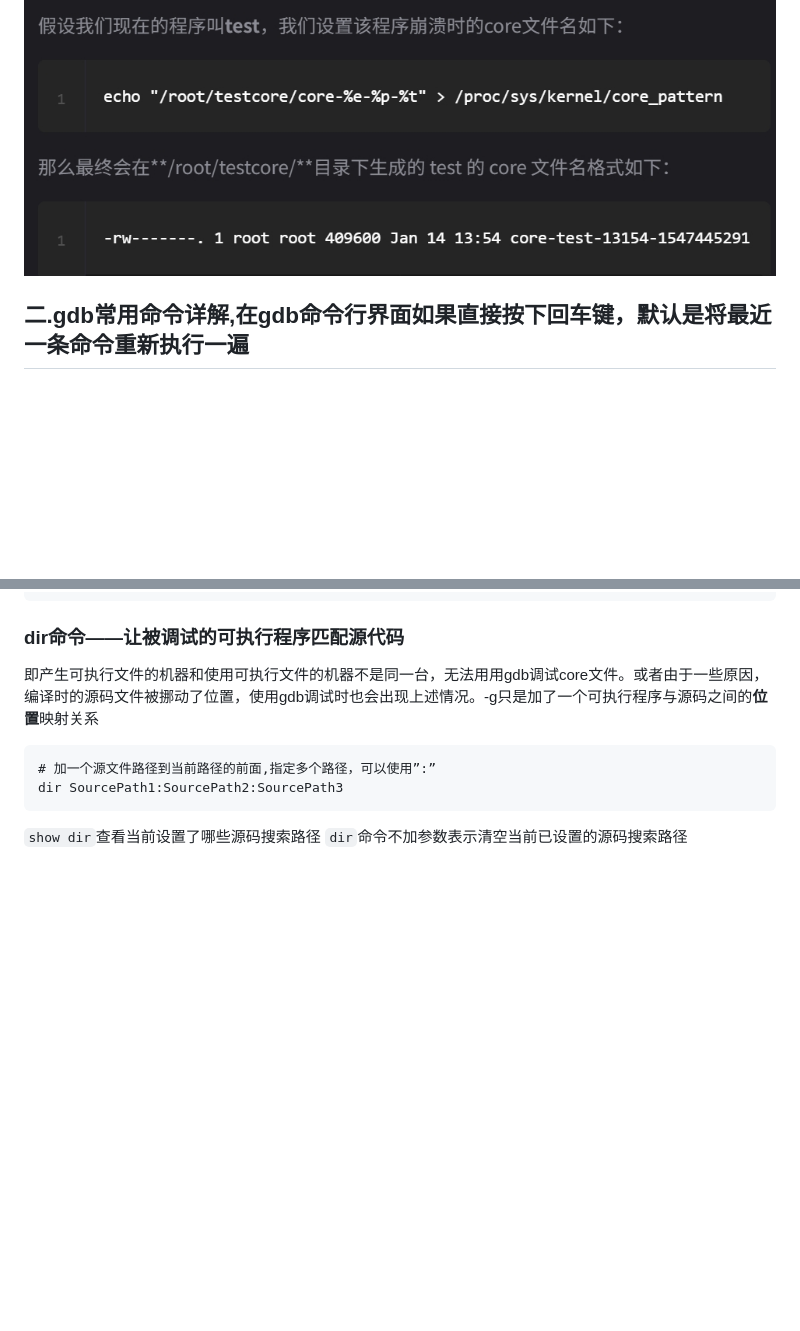
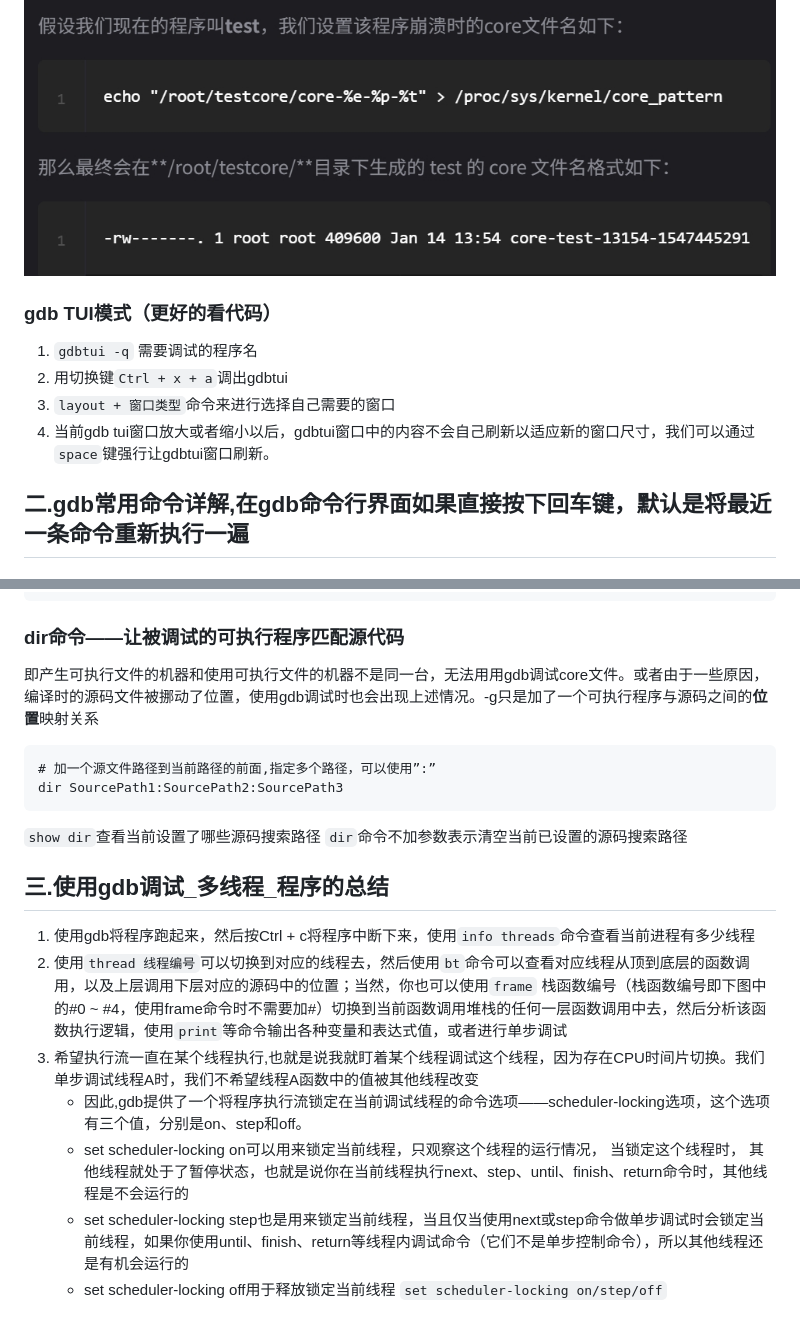
Before and after one commit to Qrhyun/linuxcpp, a Markdown page: cppbock/gdb.md, 2 parts joined by grey strips. GitHub-like rendering; blank space fills up the shorter version.

````diff
--- a/cppbock/gdb.md
+++ b/cppbock/gdb.md
@@ -47,6 +47,12 @@ Detaching from program: /home/zhangyl/flamingoserver/chatserver, process 42921
     - 修改： echo "/corefile/core-%e-%p-%t" > /proc/sys/kernel/core_pattern，添加了程序名字（e），core生成时间（t），pid
 ```
 ![core pid](corepid.jpg)
+
+### gdb TUI模式（更好的看代码）
+1. `gdbtui -q` 需要调试的程序名
+2. 用切换键`Ctrl + x + a`调出gdbtui
+3. `layout + 窗口类型`命令来进行选择自己需要的窗口
+4. 当前gdb tui窗口放大或者缩小以后，gdbtui窗口中的内容不会自己刷新以适应新的窗口尺寸，我们可以通过`space`键强行让gdbtui窗口刷新。
 
 ## 二.gdb常用命令详解,在gdb命令行界面如果直接按下回车键，默认是将最近一条命令重新执行一遍
 ### break,可简写成b，tbreak命令是一个临时断点,continue可简写成c
@@ -208,3 +214,12 @@ dir SourcePath1:SourcePath2:SourcePath3
 ```
 `show dir`查看当前设置了哪些源码搜索路径
 `dir`命令不加参数表示清空当前已设置的源码搜索路径
+## 三.使用gdb调试_多线程_程序的总结
+1. 使用gdb将程序跑起来，然后按Ctrl + c将程序中断下来，使用`info threads`命令查看当前进程有多少线程
+2. 使用`thread 线程编号`可以切换到对应的线程去，然后使用`bt`命令可以查看对应线程从顶到底层的函数调用，以及上层调用下层对应的源码中的位置；当然，你也可以使用`frame` 栈函数编号（栈函数编号即下图中的#0 ~ #4，使用frame命令时不需要加#）切换到当前函数调用堆栈的任何一层函数调用中去，然后分析该函数执行逻辑，使用`print`等命令输出各种变量和表达式值，或者进行单步调试
+3. 希望执行流一直在某个线程执行,也就是说我就盯着某个线程调试这个线程，因为存在CPU时间片切换。我们单步调试线程A时，我们不希望线程A函数中的值被其他线程改变
+   - 因此,gdb提供了一个将程序执行流锁定在当前调试线程的命令选项——scheduler-locking选项，这个选项有三个值，分别是on、step和off。
+   - set scheduler-locking on可以用来锁定当前线程，只观察这个线程的运行情况， 当锁定这个线程时， 其他线程就处于了暂停状态，也就是说你在当前线程执行next、step、until、finish、return命令时，其他线程是不会运行的
+   - set scheduler-locking step也是用来锁定当前线程，当且仅当使用next或step命令做单步调试时会锁定当前线程，如果你使用until、finish、return等线程内调试命令（它们不是单步控制命令），所以其他线程还是有机会运行的
+   - set scheduler-locking off用于释放锁定当前线程
+   `set scheduler-locking on/step/off`
````
